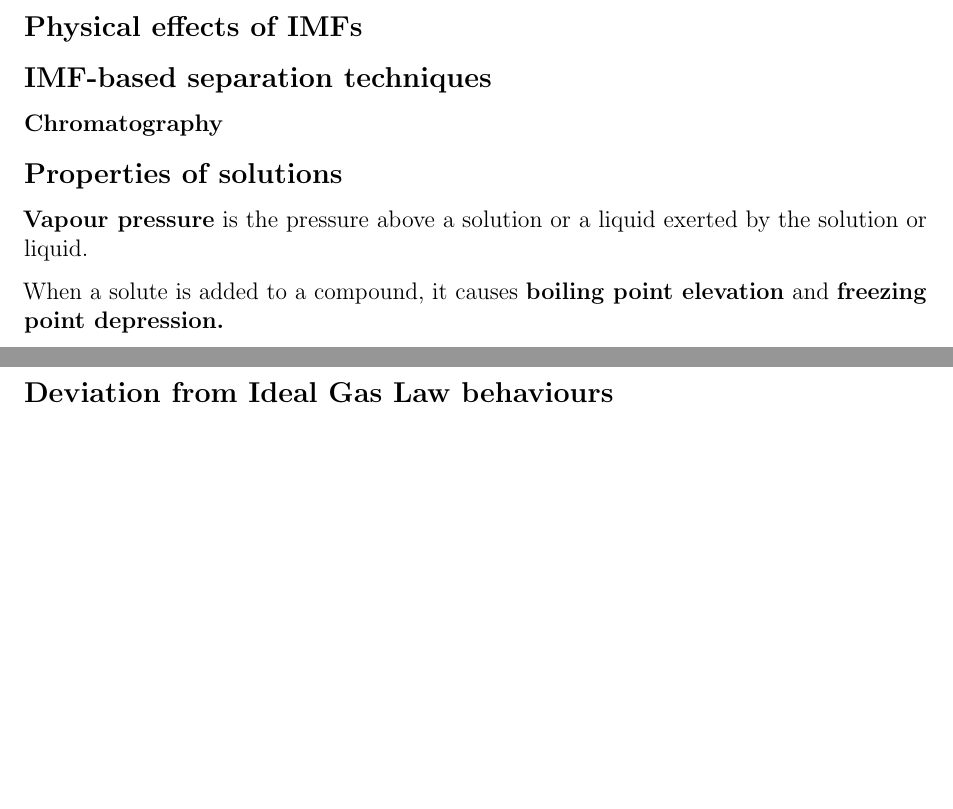
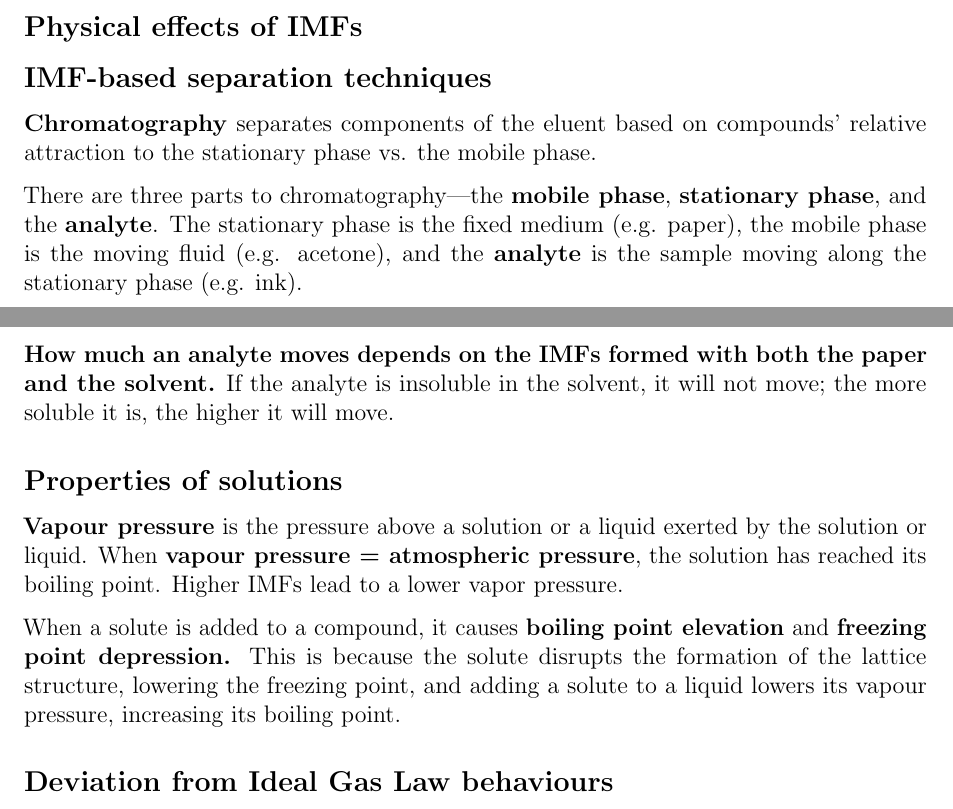
Before and after one commit to leucinemymind/apchemistry, a LaTeX document (test1/chemtest1.tex): two parts of pages 3 and 4 of 4 before the commit and two parts of pages 3 and 4 of 5 after it, joined at a grey line, cut so that both start at the same text, the shorter picture padded with empty space. Compiled offline with pdfLaTeX.

Commit message:
more study guide things

```diff
--- a/test1/chemtest1.tex
+++ b/test1/chemtest1.tex
@@ -174,13 +174,17 @@ Between \textbf{two polar molecules only.}
 
 \subsection*{IMF-based separation techniques}
 
-\subsubsection*{Chromatography}
+\textbf{Chromatography} separates components of the eluent based on compounds' relative attraction to the stationary phase vs. the mobile phase.
+
+There are three parts to chromatography---the \textbf{mobile phase}, \textbf{stationary phase}, and the \textbf{analyte}. The stationary phase is the fixed medium (e.g. paper), the mobile phase is the moving fluid (e.g. acetone), and the \textbf{analyte} is the sample moving along the stationary phase (e.g. ink).
+
+\textbf{How much an analyte moves depends on the IMFs formed with both the paper and the solvent.} If the analyte is insoluble in the solvent, it will not move; the more soluble it is, the higher it will move.
 
 \subsection*{Properties of solutions}
 
-\textbf{Vapour pressure} is the pressure above a solution or a liquid exerted by the solution or liquid.
+\textbf{Vapour pressure} is the pressure above a solution or a liquid exerted by the solution or liquid. When \textbf{vapour pressure = atmospheric pressure}, the solution has reached its boiling point. Higher IMFs lead to a lower vapor pressure.
 
-When a solute is added to a compound, it causes \textbf{boiling point elevation} and \textbf{freezing point depression.}
+When a solute is added to a compound, it causes \textbf{boiling point elevation} and \textbf{freezing point depression.} This is because the solute disrupts the formation of the lattice structure, lowering the freezing point, and adding a solute to a liquid lowers its vapour pressure, increasing its boiling point.
 
 \subsection*{Deviation from Ideal Gas Law behaviours}
 
@@ -218,0 +229 @@ $$V \propto \sqrt{\text{mass}}$$
+\textbf{Example:} What is the max mass of \ce{MgSO4} $\cdot$ \ce{7H2O} formed if 100g \ce{MgCO3} is heated? If only 268g was produced, what was the percent yield?
```
Also changed, not shown: test1/chemtest1.pdf, test1/chemtest1.tex (12 more changed lines), 1 other file.
